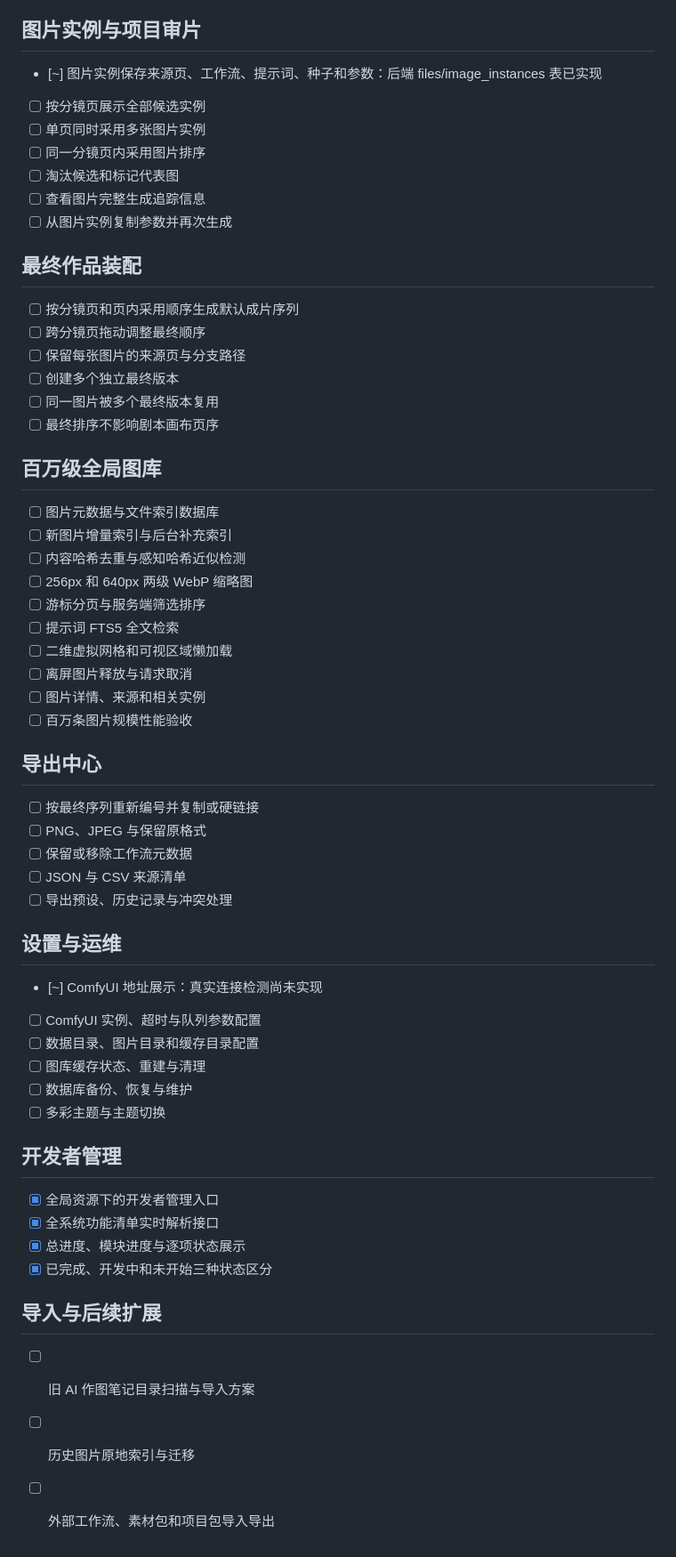
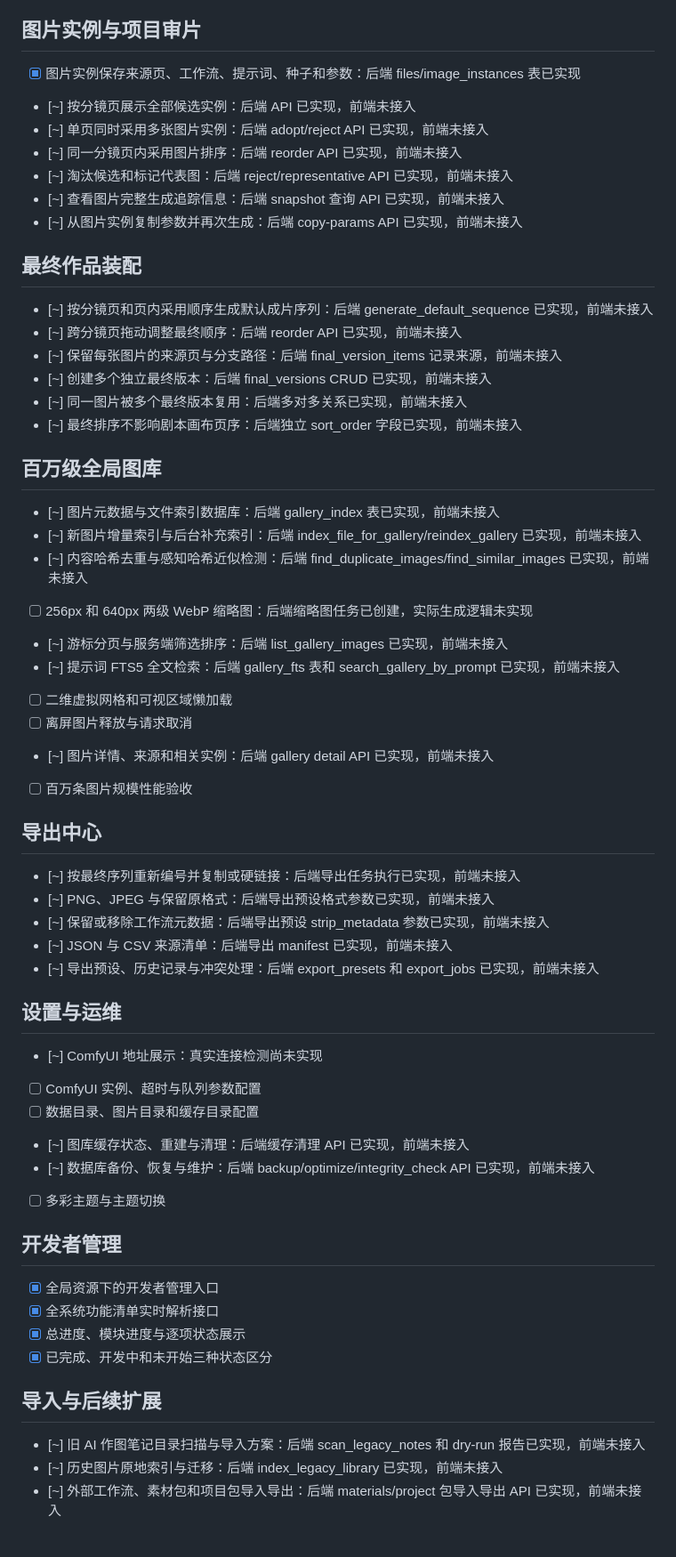
Before and after one commit to kono707da/atelier, a Markdown page: 系统功能清单.md, the part around the change. Shown at 89% size. GitHub-like rendering.

Commit message:
docs: MOD-08~12 backend delivery report and checklist sync

```diff
--- a/系统功能清单.md
+++ b/系统功能清单.md
@@ -140,51 +140,51 @@
 
 ## 图片实例与项目审片
 
-- [~] 图片实例保存来源页、工作流、提示词、种子和参数：后端 files/image_instances 表已实现
-- [ ] 按分镜页展示全部候选实例
-- [ ] 单页同时采用多张图片实例
-- [ ] 同一分镜页内采用图片排序
-- [ ] 淘汰候选和标记代表图
-- [ ] 查看图片完整生成追踪信息
-- [ ] 从图片实例复制参数并再次生成
+- [x] 图片实例保存来源页、工作流、提示词、种子和参数：后端 files/image_instances 表已实现
+- [~] 按分镜页展示全部候选实例：后端 API 已实现，前端未接入
+- [~] 单页同时采用多张图片实例：后端 adopt/reject API 已实现，前端未接入
+- [~] 同一分镜页内采用图片排序：后端 reorder API 已实现，前端未接入
+- [~] 淘汰候选和标记代表图：后端 reject/representative API 已实现，前端未接入
+- [~] 查看图片完整生成追踪信息：后端 snapshot 查询 API 已实现，前端未接入
+- [~] 从图片实例复制参数并再次生成：后端 copy-params API 已实现，前端未接入
 
 ## 最终作品装配
 
-- [ ] 按分镜页和页内采用顺序生成默认成片序列
-- [ ] 跨分镜页拖动调整最终顺序
-- [ ] 保留每张图片的来源页与分支路径
-- [ ] 创建多个独立最终版本
-- [ ] 同一图片被多个最终版本复用
-- [ ] 最终排序不影响剧本画布页序
+- [~] 按分镜页和页内采用顺序生成默认成片序列：后端 generate_default_sequence 已实现，前端未接入
+- [~] 跨分镜页拖动调整最终顺序：后端 reorder API 已实现，前端未接入
+- [~] 保留每张图片的来源页与分支路径：后端 final_version_items 记录来源，前端未接入
+- [~] 创建多个独立最终版本：后端 final_versions CRUD 已实现，前端未接入
+- [~] 同一图片被多个最终版本复用：后端多对多关系已实现，前端未接入
+- [~] 最终排序不影响剧本画布页序：后端独立 sort_order 字段已实现，前端未接入
 
 ## 百万级全局图库
 
-- [ ] 图片元数据与文件索引数据库
-- [ ] 新图片增量索引与后台补充索引
-- [ ] 内容哈希去重与感知哈希近似检测
-- [ ] 256px 和 640px 两级 WebP 缩略图
-- [ ] 游标分页与服务端筛选排序
-- [ ] 提示词 FTS5 全文检索
+- [~] 图片元数据与文件索引数据库：后端 gallery_index 表已实现，前端未接入
+- [~] 新图片增量索引与后台补充索引：后端 index_file_for_gallery/reindex_gallery 已实现，前端未接入
+- [~] 内容哈希去重与感知哈希近似检测：后端 find_duplicate_images/find_similar_images 已实现，前端未接入
+- [ ] 256px 和 640px 两级 WebP 缩略图：后端缩略图任务已创建，实际生成逻辑未实现
+- [~] 游标分页与服务端筛选排序：后端 list_gallery_images 已实现，前端未接入
+- [~] 提示词 FTS5 全文检索：后端 gallery_fts 表和 search_gallery_by_prompt 已实现，前端未接入
 - [ ] 二维虚拟网格和可视区域懒加载
 - [ ] 离屏图片释放与请求取消
-- [ ] 图片详情、来源和相关实例
+- [~] 图片详情、来源和相关实例：后端 gallery detail API 已实现，前端未接入
 - [ ] 百万条图片规模性能验收
 
 ## 导出中心
 
-- [ ] 按最终序列重新编号并复制或硬链接
-- [ ] PNG、JPEG 与保留原格式
-- [ ] 保留或移除工作流元数据
-- [ ] JSON 与 CSV 来源清单
-- [ ] 导出预设、历史记录与冲突处理
+- [~] 按最终序列重新编号并复制或硬链接：后端导出任务执行已实现，前端未接入
+- [~] PNG、JPEG 与保留原格式：后端导出预设格式参数已实现，前端未接入
+- [~] 保留或移除工作流元数据：后端导出预设 strip_metadata 参数已实现，前端未接入
+- [~] JSON 与 CSV 来源清单：后端导出 manifest 已实现，前端未接入
+- [~] 导出预设、历史记录与冲突处理：后端 export_presets 和 export_jobs 已实现，前端未接入
 
 ## 设置与运维
 
 - [~] ComfyUI 地址展示：真实连接检测尚未实现
 - [ ] ComfyUI 实例、超时与队列参数配置
 - [ ] 数据目录、图片目录和缓存目录配置
-- [ ] 图库缓存状态、重建与清理
-- [ ] 数据库备份、恢复与维护
+- [~] 图库缓存状态、重建与清理：后端缓存清理 API 已实现，前端未接入
+- [~] 数据库备份、恢复与维护：后端 backup/optimize/integrity_check API 已实现，前端未接入
 - [ ] 多彩主题与主题切换
 
 ## 开发者管理
@@ -196,6 +196,6 @@
 
 ## 导入与后续扩展
 
-- [ ] 旧 AI 作图笔记目录扫描与导入方案
-- [ ] 历史图片原地索引与迁移
-- [ ] 外部工作流、素材包和项目包导入导出
+- [~] 旧 AI 作图笔记目录扫描与导入方案：后端 scan_legacy_notes 和 dry-run 报告已实现，前端未接入
+- [~] 历史图片原地索引与迁移：后端 index_legacy_library 已实现，前端未接入
+- [~] 外部工作流、素材包和项目包导入导出：后端 materials/project 包导入导出 API 已实现，前端未接入
```
Also changed, not shown: MOD-08~12后端开发交付报告-20260730.md (added, +191 -0 lines).
